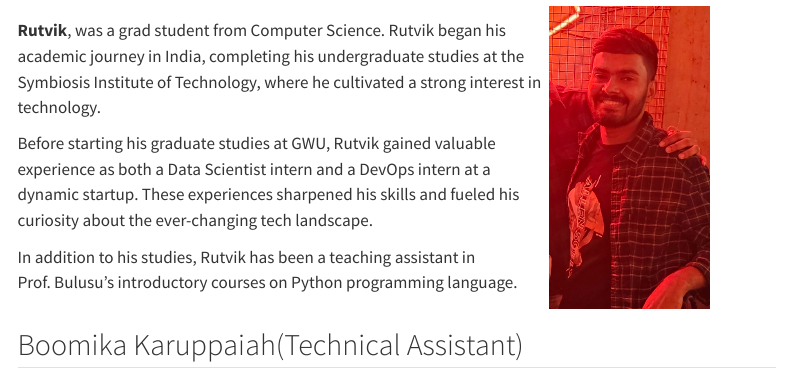
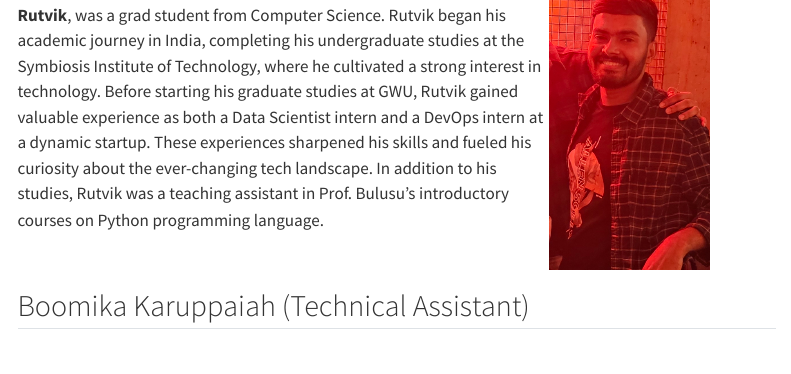
Before and after one commit to InvitedLectures/IEEENoVA_Fall2024, a Quarto document (instructor.qmd): the page in a window 1100 px wide, from 1150 px down before the commit and from 1190 px down after it, so that both start at the same text. Rendered offline with R 4.5, knitr and Pandoc in place of Quarto, with nearby package versions; menus at the side of the page are left out.

Commit message:
commits-3 10/11/2024

```diff
--- a/instructor.qmd
+++ b/instructor.qmd
@@ -56,11 +56,7 @@ Bulusu, Kartik V. (2024, October 12). Connect, Compute and Communicate! Practica
 <table>
   <tr>
     <td width="70%">
-      **Rutvik**, was a grad student from Computer Science. Rutvik began his academic journey in India, completing his undergraduate studies at the Symbiosis Institute of Technology, where he cultivated a strong interest in technology.
-
-      Before starting his graduate studies at GWU, Rutvik gained valuable experience as both a Data Scientist intern and a DevOps intern at a dynamic startup. These experiences sharpened his skills and fueled his curiosity about the ever-changing tech landscape.
-
-      In addition to his studies, Rutvik has been a teaching assistant in Prof. Bulusu's introductory courses on Python programming language.
+      **Rutvik**, was a grad student from Computer Science. Rutvik began his academic journey in India, completing his undergraduate studies at the Symbiosis Institute of Technology, where he cultivated a strong interest in technology. Before starting his graduate studies at GWU, Rutvik gained valuable experience as both a Data Scientist intern and a DevOps intern at a dynamic startup. These experiences sharpened his skills and fueled his curiosity about the ever-changing tech landscape. In addition to his studies, Rutvik was a teaching assistant in Prof. Bulusu's introductory courses on Python programming language.
     </td>
 
     <td width="30%">
```
Also changed, not shown: docs/search.json, instructor.qmd (2 more changed lines), 1 other file.
